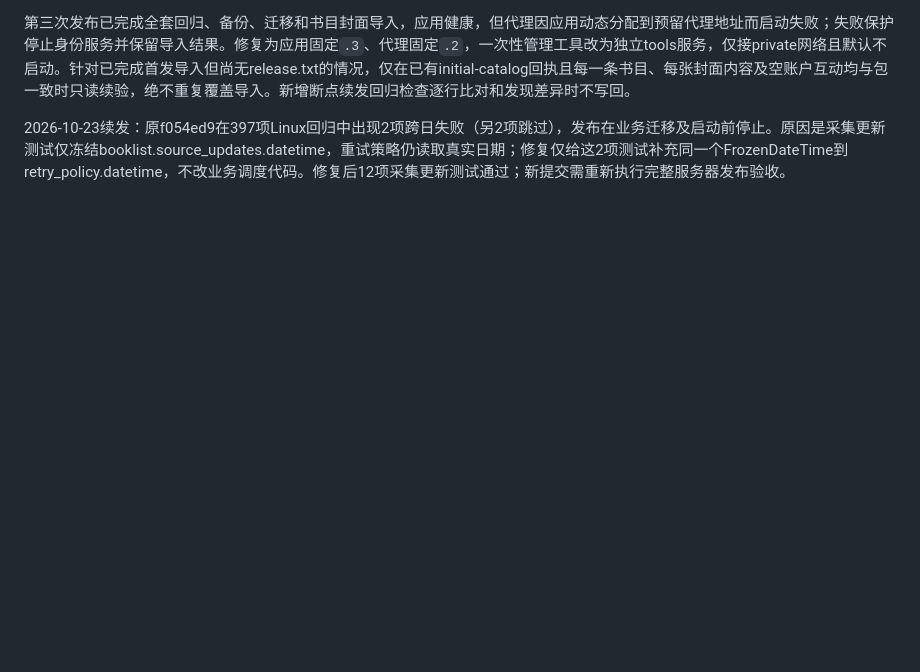
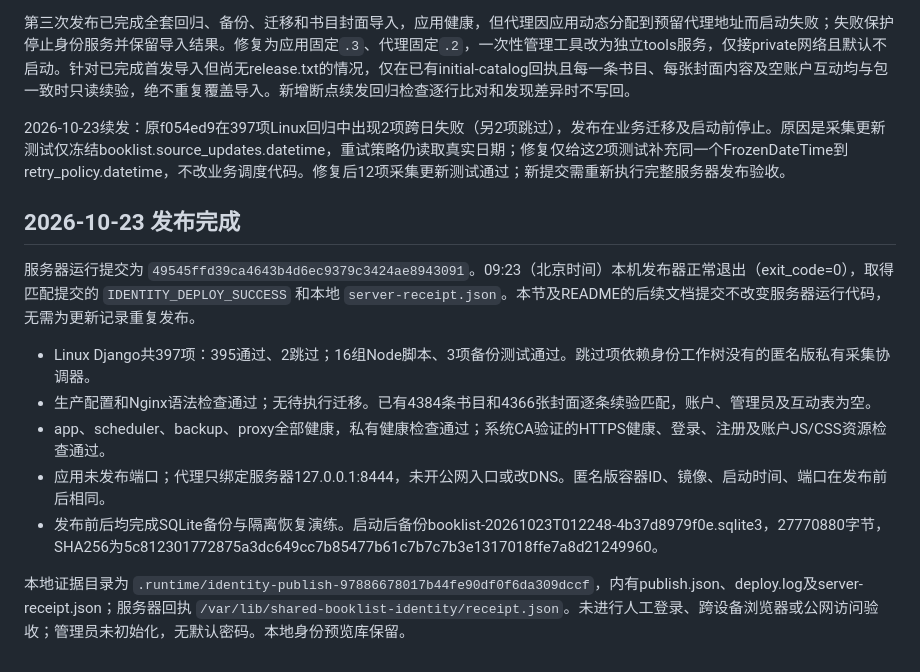
Before and after one commit to SuzukiRenn/Yoitsu-Library, a Markdown page: 项目文档/身份版独立发布_2026-10-22.md, the part around the change. GitHub-like rendering; blank space fills up the shorter version.

```diff
--- a/项目文档/身份版独立发布_2026-10-22.md
+++ b/项目文档/身份版独立发布_2026-10-22.md
@@ -75,3 +75,15 @@ SSH使用已有严格主机校验，密码由SSH控制台读取。单个连接
 第三次发布已完成全套回归、备份、迁移和书目封面导入，应用健康，但代理因应用动态分配到预留代理地址而启动失败；失败保护停止身份服务并保留导入结果。修复为应用固定`.3`、代理固定`.2`，一次性管理工具改为独立tools服务，仅接private网络且默认不启动。针对已完成首发导入但尚无release.txt的情况，仅在已有initial-catalog回执且每一条书目、每张封面内容及空账户互动均与包一致时只读续验，绝不重复覆盖导入。新增断点续发回归检查逐行比对和发现差异时不写回。
 
 2026-10-23续发：原f054ed9在397项Linux回归中出现2项跨日失败（另2项跳过），发布在业务迁移及启动前停止。原因是采集更新测试仅冻结booklist.source_updates.datetime，重试策略仍读取真实日期；修复仅给这2项测试补充同一个FrozenDateTime到retry_policy.datetime，不改业务调度代码。修复后12项采集更新测试通过；新提交需重新执行完整服务器发布验收。
+
+## 2026-10-23 发布完成
+
+服务器运行提交为 `49545ffd39ca4643b4d6ec9379c3424ae8943091`。09:23（北京时间）本机发布器正常退出（exit_code=0），取得匹配提交的 `IDENTITY_DEPLOY_SUCCESS` 和本地 `server-receipt.json`。本节及README的后续文档提交不改变服务器运行代码，无需为更新记录重复发布。
+
+- Linux Django共397项：395通过、2跳过；16组Node脚本、3项备份测试通过。跳过项依赖身份工作树没有的匿名版私有采集协调器。
+- 生产配置和Nginx语法检查通过；无待执行迁移。已有4384条书目和4366张封面逐条续验匹配，账户、管理员及互动表为空。
+- app、scheduler、backup、proxy全部健康，私有健康检查通过；系统CA验证的HTTPS健康、登录、注册及账户JS/CSS资源检查通过。
+- 应用未发布端口；代理只绑定服务器127.0.0.1:8444，未开公网入口或改DNS。匿名版容器ID、镜像、启动时间、端口在发布前后相同。
+- 发布前后均完成SQLite备份与隔离恢复演练。启动后备份booklist-20261023T012248-4b37d8979f0e.sqlite3，27770880字节，SHA256为5c812301772875a3dc649cc7b85477b61c7b7c7b3e1317018ffe7a8d21249960。
+
+本地证据目录为 `.runtime/identity-publish-97886678017b44fe90df0f6da309dccf`，内有publish.json、deploy.log及server-receipt.json；服务器回执 `/var/lib/shared-booklist-identity/receipt.json`。未进行人工登录、跨设备浏览器或公网访问验收；管理员未初始化，无默认密码。本地身份预览库保留。
```
Also changed, not shown: README.md (+1 -1 lines), 项目文档/身份版发布暂停断点_2026-10-22.md (+2 -0 lines).
